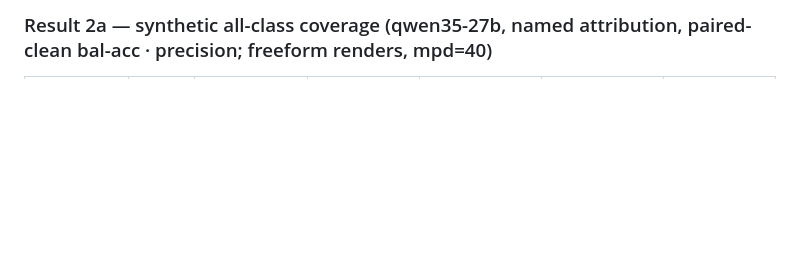
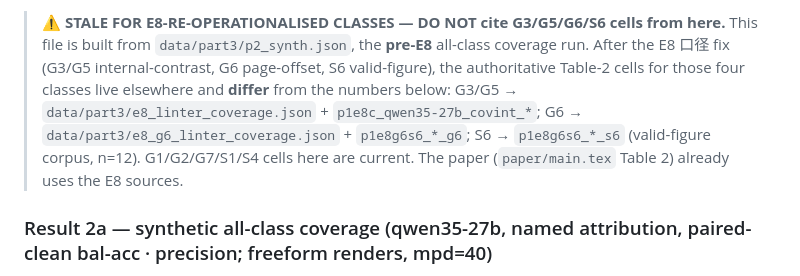
Before and after one commit to MichaelSou1/slide-examiner, a Markdown page: reports/_p2_tables.md, the part around the change. GitHub-like rendering; blank space fills up the shorter version.

```diff
--- a/reports/_p2_tables.md
+++ b/reports/_p2_tables.md
@@ -1,4 +1,11 @@
 <!-- generated by scripts/part3_p2_summary.py -->
+
+> ⚠️ **STALE FOR E8-RE-OPERATIONALISED CLASSES — DO NOT cite G3/G5/G6/S6 cells from here.**
+> This file is built from `data/part3/p2_synth.json`, the **pre-E8** all-class coverage run. After the
+> E8 口径 fix (G3/G5 internal-contrast, G6 page-offset, S6 valid-figure), the authoritative Table-2
+> cells for those four classes live elsewhere and **differ** from the numbers below:
+> G3/G5 → `data/part3/e8_linter_coverage.json` + `p1e8c_qwen35-27b_covint_*`; G6 → `data/part3/e8_g6_linter_coverage.json` + `p1e8g6s6_*_g6`; S6 → `p1e8g6s6_*_s6` (valid-figure corpus, n=12).
+> G1/G2/G7/S1/S4 cells here are current. The paper (`paper/main.tex` Table 2) already uses the E8 sources.
 
 ### Result 2a — synthetic all-class coverage (qwen35-27b, named attribution, paired-clean bal-acc · precision; freeform renders, mpd=40)
 
```
Also changed, not shown: reports/_e8_g6_linter_coverage.md (added, +22 -0 lines), reports/part3_multiplicity.md (+23 -23 lines), paper/figs/fig5_c3_vs_c0_g7.png, 9 other files.
